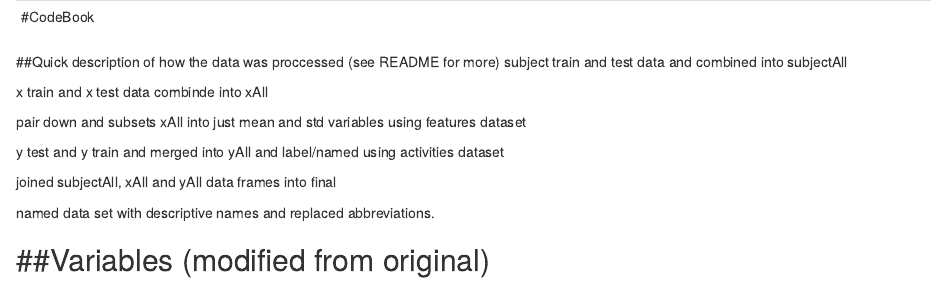
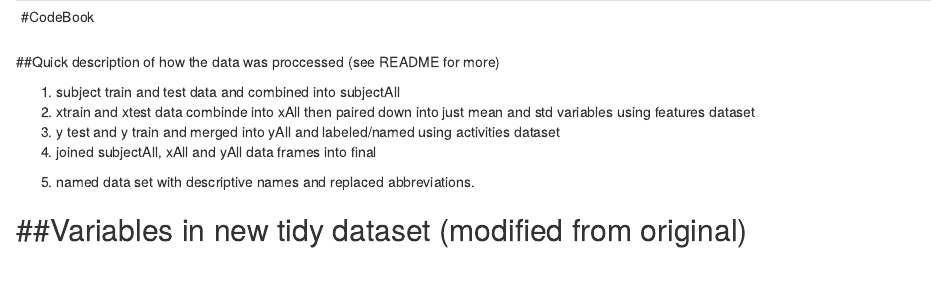
Before and after one commit to desantisll/GCD_Project, an R Markdown document (codebook.rmd): the page in a window 1100 px wide, from its top. Rendered offline with R 4.5, knitr and Pandoc, with nearby package versions.

Commit message:
Update codebook.rmd
formatted

```diff
--- a/codebook.rmd
+++ b/codebook.rmd
@@ -3,19 +3,14 @@
 --
 
 ##Quick description of how the data was proccessed (see README for more)
-subject train and test data and combined into subjectAll
 
-x train and x test data combinde into xAll
+1) subject train and test data and combined into subjectAll
+2) xtrain and xtest data combinde into xAll then paired down into just mean and std variables using features dataset
+3) y test and y train and merged into yAll and labeled/named using activities dataset
+4) joined subjectAll, xAll and yAll data frames into final
+5. named data set with descriptive names and replaced abbreviations.
 
-pair down and subsets xAll into just mean and std variables using features dataset
-
-y test and y train and merged into yAll and label/named using activities dataset
-
-joined subjectAll, xAll and yAll data frames into final
-
-named data set with descriptive names and replaced abbreviations.
-
-##Variables (modified from original)
+##Variables in new tidy dataset (modified from original)
 ---------
 - subjectId: 1 to 30 each representing a participant in the study
 - activity: the activity that the subject was doing at the time of the measurement
```
